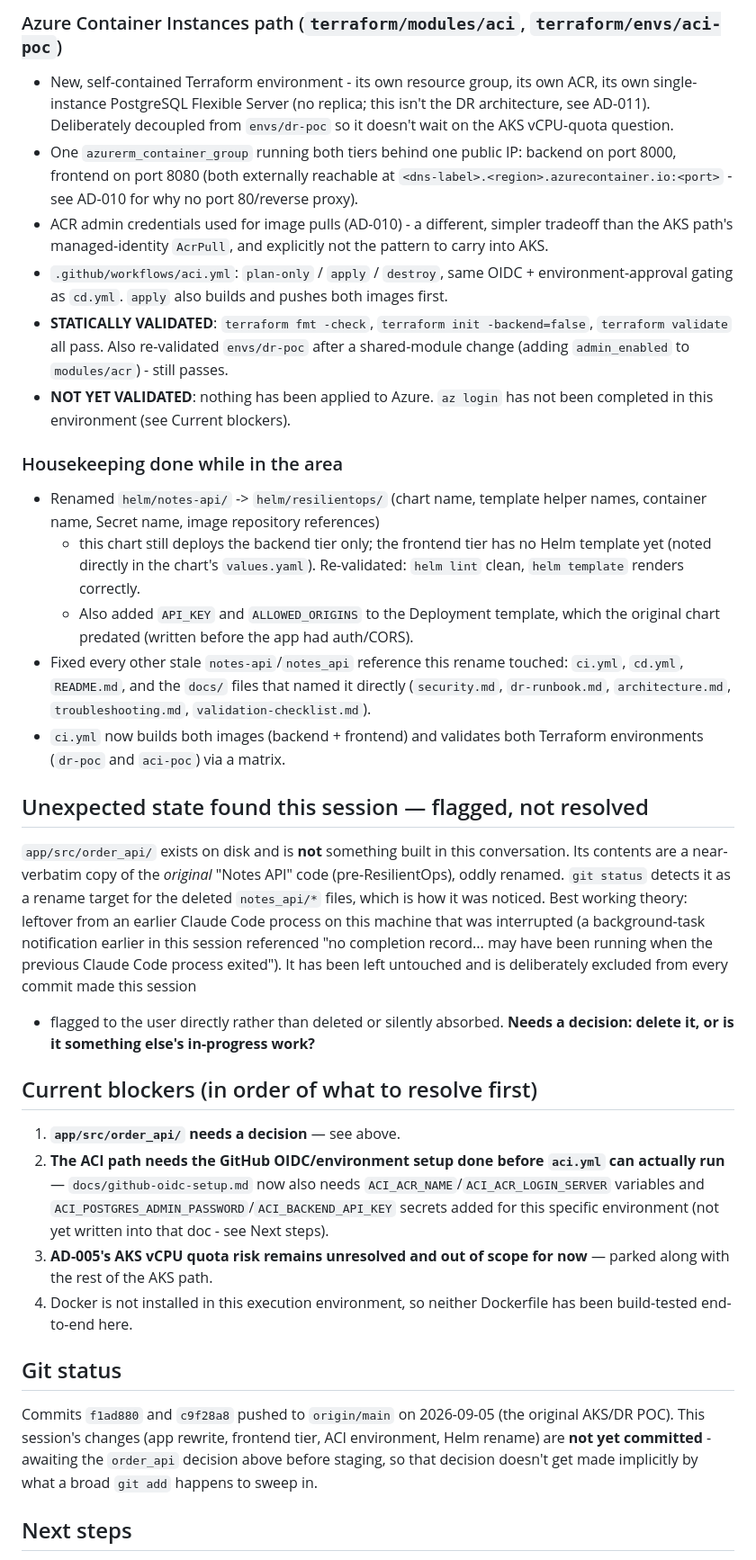
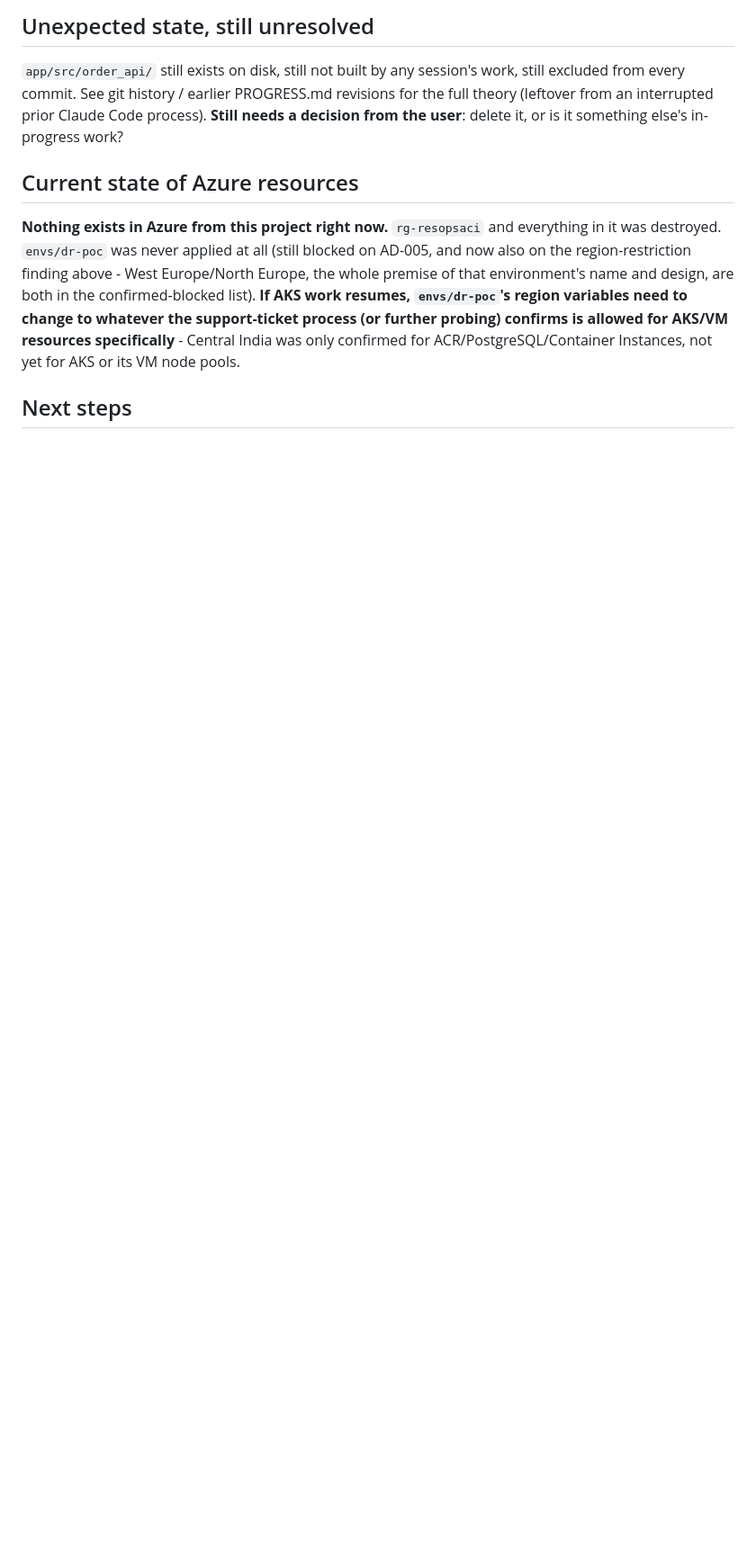
Before and after one commit to kala-techies/aks-multi-region-dr, a Markdown page: PROGRESS.md, the part around one of its changes. Shown at 90% size. Drawn GitHub-style; blank space fills up the shorter version.

```diff
--- a/PROGRESS.md
+++ b/PROGRESS.md
@@ -58,65 +88,20 @@ DR build, which is parked, not abandoned.
 
-### Azure Container Instances path (`terraform/modules/aci`, `terraform/envs/aci-poc`)
-- New, self-contained Terraform environment - its own resource group, its
-  own ACR, its own single-instance PostgreSQL Flexible Server (no replica;
-  this isn't the DR architecture, see AD-011). Deliberately decoupled from
-  `envs/dr-poc` so it doesn't wait on the AKS vCPU-quota question.
-- One `azurerm_container_group` running both tiers behind one public IP:
-  backend on port 8000, frontend on port 8080 (both externally reachable at
-  `<dns-label>.<region>.azurecontainer.io:<port>` - see AD-010 for why no
-  port 80/reverse proxy).
-- ACR admin credentials used for image pulls (AD-010) - a different,
-  simpler tradeoff than the AKS path's managed-identity `AcrPull`, and
-  explicitly not the pattern to carry into AKS.
-- `.github/workflows/aci.yml`: `plan-only` / `apply` / `destroy`, same
-  OIDC + environment-approval gating as `cd.yml`. `apply` also builds and
-  pushes both images first.
-- **STATICALLY VALIDATED**: `terraform fmt -check`, `terraform init
-  -backend=false`, `terraform validate` all pass. Also re-validated
-  `envs/dr-poc` after a shared-module change (adding `admin_enabled` to
-  `modules/acr`) - still passes.
-- **NOT YET VALIDATED**: nothing has been applied to Azure. `az login` has
-  not been completed in this environment (see Current blockers).
+## Unexpected state, still unresolved
+`app/src/order_api/` still exists on disk, still not built by any session's
+work, still excluded from every commit. See git history / earlier
+PROGRESS.md revisions for the full theory (leftover from an interrupted
+prior Claude Code process). **Still needs a decision from the user**:
+delete it, or is it something else's in-progress work?
 
-### Housekeeping done while in the area
-- Renamed `helm/notes-api/` -> `helm/resilientops/` (chart name, template
-  helper names, container name, Secret name, image repository references)
-  - this chart still deploys the backend tier only; the frontend tier has
-  no Helm template yet (noted directly in the chart's `values.yaml`).
-  Re-validated: `helm lint` clean, `helm template` renders correctly.
-  - Also added `API_KEY` and `ALLOWED_ORIGINS` to the Deployment template,
-  which the original chart predated (written before the app had auth/CORS).
-- Fixed every other stale `notes-api`/`notes_api` reference this rename
-  touched: `ci.yml`, `cd.yml`, `README.md`, and the `docs/` files that
-  named it directly (`security.md`, `dr-runbook.md`, `architecture.md`,
-  `troubleshooting.md`, `validation-checklist.md`).
-- `ci.yml` now builds both images (backend + frontend) and validates both
-  Terraform environments (`dr-poc` and `aci-poc`) via a matrix.
-
-## Unexpected state found this session — flagged, not resolved
-`app/src/order_api/` exists on disk and is **not** something built in this
-conversation. Its contents are a near-verbatim copy of the *original*
-"Notes API" code (pre-ResilientOps), oddly renamed. `git status` detects it
-as a rename target for the deleted `notes_api/*` files, which is how it was
-noticed. Best working theory: leftover from an earlier Claude Code process
-on this machine that was interrupted (a background-task notification
-earlier in this session referenced "no completion record... may have been
-running when the previous Claude Code process exited"). It has been left
-untouched and is deliberately excluded from every commit made this session
-- flagged to the user directly rather than deleted or silently absorbed.
-**Needs a decision: delete it, or is it something else's in-progress work?**
-
-## Current blockers (in order of what to resolve first)
-1. **`app/src/order_api/` needs a decision** — see above.
-2. **The ACI path needs the GitHub OIDC/environment setup done before `aci.yml` can actually run** — `docs/github-oidc-setup.md` now also needs `ACI_ACR_NAME`/`ACI_ACR_LOGIN_SERVER` variables and `ACI_POSTGRES_ADMIN_PASSWORD`/`ACI_BACKEND_API_KEY` secrets added for this specific environment (not yet written into that doc - see Next steps).
-3. **AD-005's AKS vCPU quota risk remains unresolved and out of scope for now** — parked along with the rest of the AKS path.
-4. Docker is not installed in this execution environment, so neither Dockerfile has been build-tested end-to-end here.
-
-## Git status
-Commits `f1ad880` and `c9f28a8` pushed to `origin/main` on 2026-09-05 (the
-original AKS/DR POC). This session's changes (app rewrite, frontend tier,
-ACI environment, Helm rename) are **not yet committed** - awaiting the
-`order_api` decision above before staging, so that decision doesn't get
-made implicitly by what a broad `git add` happens to sweep in.
+## Current state of Azure resources
+**Nothing exists in Azure from this project right now.** `rg-resopsaci` and
+everything in it was destroyed. `envs/dr-poc` was never applied at all
+(still blocked on AD-005, and now also on the region-restriction finding
+above - West Europe/North Europe, the whole premise of that environment's
+name and design, are both in the confirmed-blocked list). **If AKS work
+resumes, `envs/dr-poc`'s region variables need to change to whatever the
+support-ticket process (or further probing) confirms is allowed for AKS/VM
+resources specifically** - Central India was only confirmed for
+ACR/PostgreSQL/Container Instances, not yet for AKS or its VM node pools.
 
 ## Next steps
```
Also changed, not shown: other parts of PROGRESS.md (+101 -68 lines), DECISIONS.md (+18 -0 lines).
